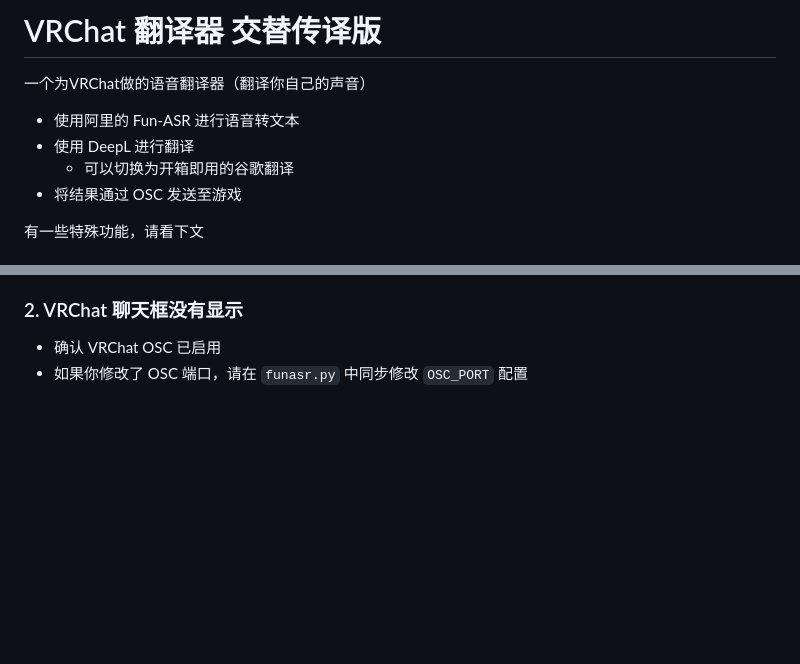
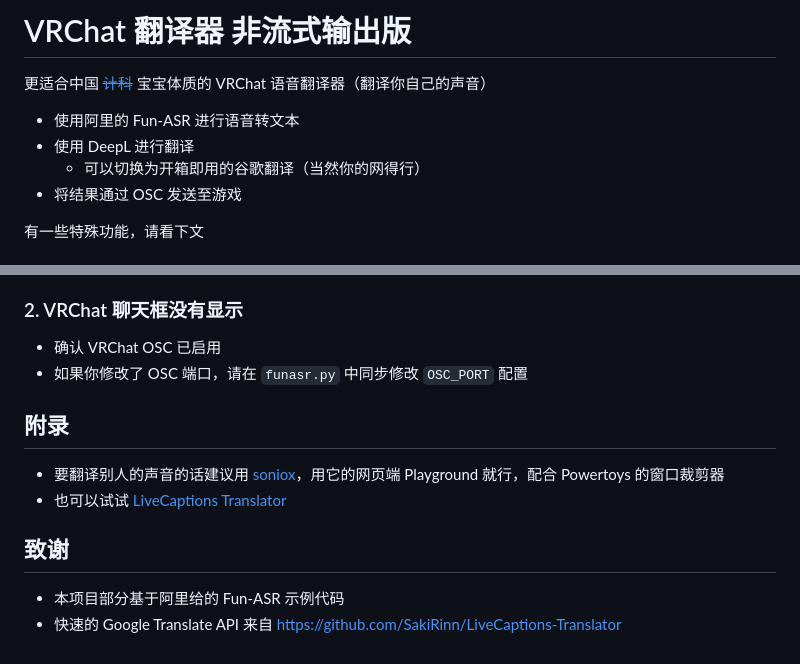
Before and after one commit to febilly/VRChat-Interpretor-CI, a Markdown page: README.md, 2 parts joined by grey strips. Rendered like a GitHub page; blank space fills up the shorter version.

Commit message:
更新文档

```diff
--- a/README.md
+++ b/README.md
@@ -1,10 +1,10 @@
-# VRChat 翻译器 交替传译版
+# VRChat 翻译器 非流式输出版
 
-一个为VRChat做的语音翻译器（翻译你自己的声音）
+更适合中国 [~~计科~~](#局限性) 宝宝体质的 VRChat 语音翻译器（翻译你自己的声音）
 
 - 使用阿里的 Fun-ASR 进行语音转文本
 - 使用 DeepL 进行翻译
-    - 可以切换为开箱即用的谷歌翻译
+    - 可以切换为开箱即用的谷歌翻译（当然你的网得行）
 - 将结果通过 OSC 发送至游戏
 
 有一些特殊功能，请看下文
@@ -274,3 +276,12 @@ STT/
 
 - 确认 VRChat OSC 已启用
 - 如果你修改了 OSC 端口，请在 `funasr.py` 中同步修改 `OSC_PORT` 配置
+
+## 附录
+
+- 要翻译别人的声音的话建议用 [soniox](https://console.soniox.com/org/e784abf7-3ab5-4127-8823-ecfc18f68b90/projects/2b220fdd-f158-4b7a-9b12-447947b5098a/playground/speech-to-text/)，用它的网页端 Playground 就行，配合 Powertoys 的窗口裁剪器
+- 也可以试试 [LiveCaptions Translator](https://github.com/SakiRinn/LiveCaptions-Translator)
+
+## 致谢
+- 本项目部分基于阿里给的 Fun-ASR 示例代码
+- 快速的 Google Translate API 来自 https://github.com/SakiRinn/LiveCaptions-Translator
```
Also changed, not shown: other parts of README.md (+2 -0 lines).
